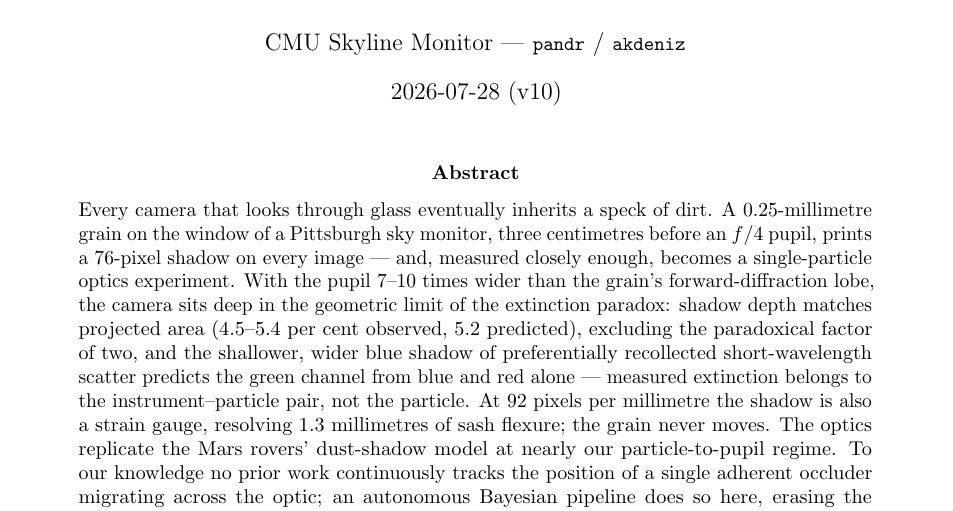
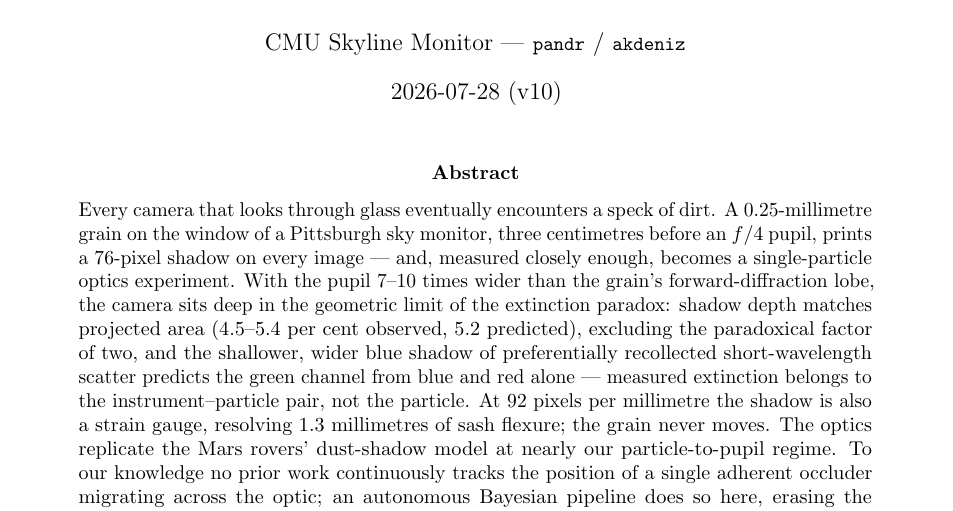
Before and after one commit to simon-dedeo/cmu-skyline-monitor, a LaTeX paper (spot_paper/SPOT_FIT.tex): part of page 1 of 17, cut so that both start at the same text. Compiled offline with pdfLaTeX.

Commit message:
Abstract: inherits -> encounters
Co-Authored-By: Claude Fable 5 <noreply@anthropic.com>

```diff
--- a/spot_paper/SPOT_FIT.tex
+++ b/spot_paper/SPOT_FIT.tex
@@ -32,7 +32,7 @@
 
 \begin{abstract}
 \noindent
-Every camera that looks through glass eventually inherits a speck of dirt. A
+Every camera that looks through glass eventually encounters a speck of dirt. A
 0.25-millimetre grain on the window of a Pittsburgh sky monitor, three centimetres
 before an $f/4$ pupil, prints a 76-pixel shadow on every image --- and, measured
 closely enough, becomes a single-particle optics experiment. With the pupil 7--10
```
Also changed, not shown: spot_paper/SPOT_FIT.pdf, 1 other file.
